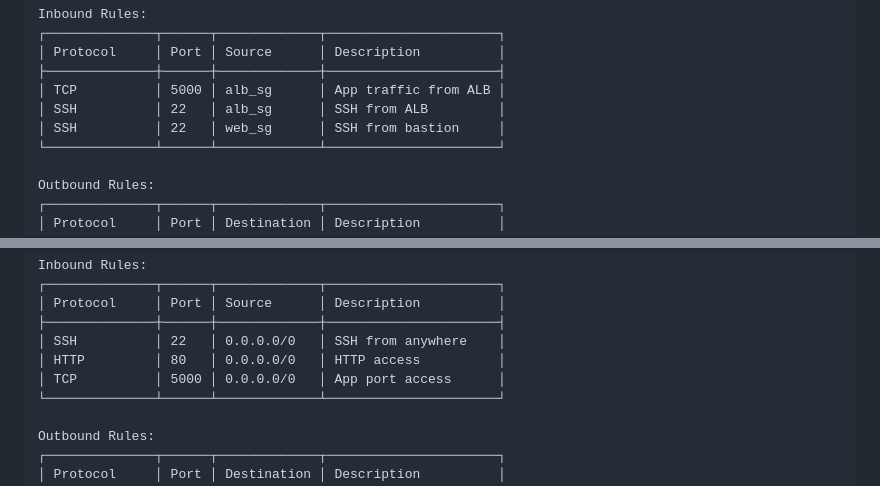
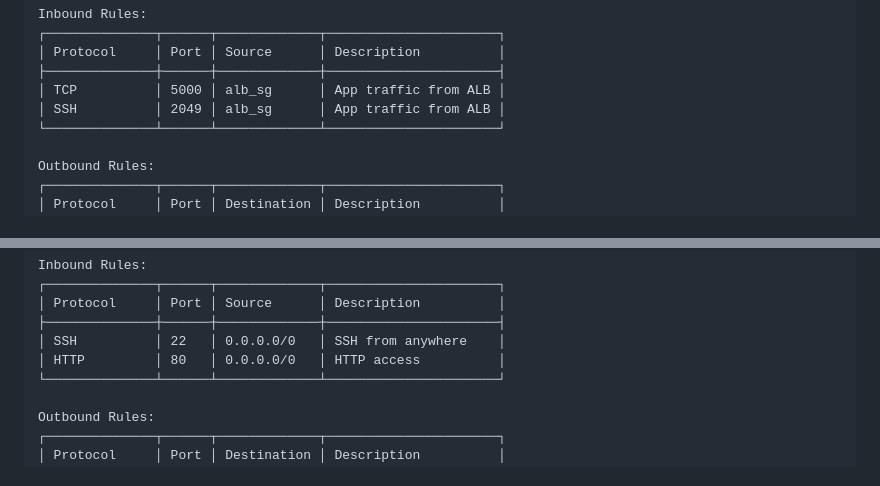
Before and after one commit to wolfking92/Scalable-Content-Delivery-System, a Markdown page: README.md, 2 parts joined by grey strips. GitHub-like rendering.

```diff
--- a/README.md
+++ b/README.md
@@ -152,8 +152,7 @@ Inbound Rules:
 │ Protocol     │ Port │ Source      │ Description          │
 ├──────────────┼──────┼─────────────┼──────────────────────┤
 │ TCP          │ 5000 │ alb_sg      │ App traffic from ALB │
-│ SSH          │ 22   │ alb_sg      │ SSH from ALB         │
-│ SSH          │ 22   │ web_sg      │ SSH from bastion     │
+│ SSH          │ 2049 │ alb_sg      │ App traffic from ALB │
 └──────────────┴──────┴─────────────┴──────────────────────┘
 
 Outbound Rules:
@@ -174,7 +173,6 @@ Inbound Rules:
 ├──────────────┼──────┼─────────────┼──────────────────────┤
 │ SSH          │ 22   │ 0.0.0.0/0   │ SSH from anywhere    │
 │ HTTP         │ 80   │ 0.0.0.0/0   │ HTTP access          │
-│ TCP          │ 5000 │ 0.0.0.0/0   │ App port access      │
 └──────────────┴──────┴─────────────┴──────────────────────┘
 
 Outbound Rules:
```
